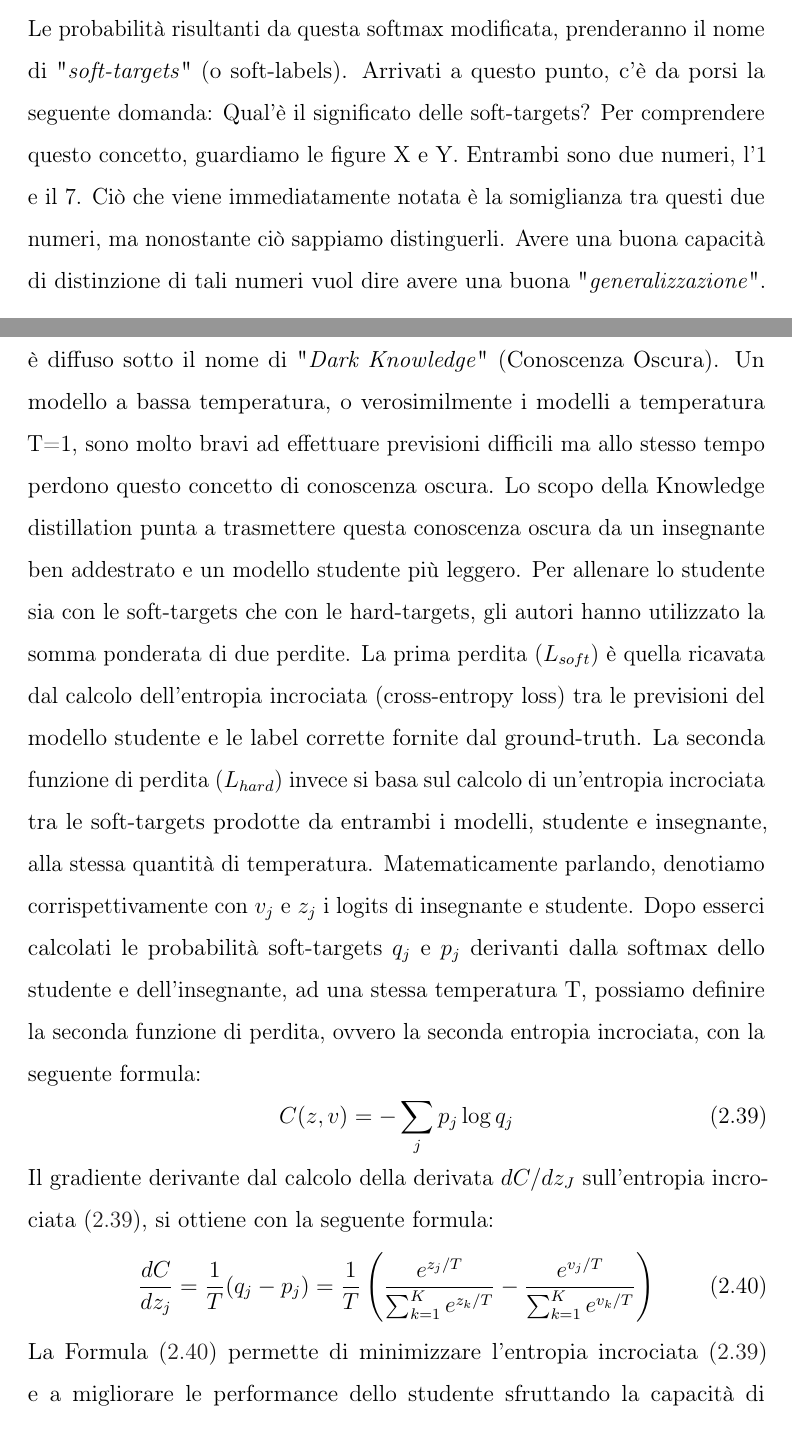
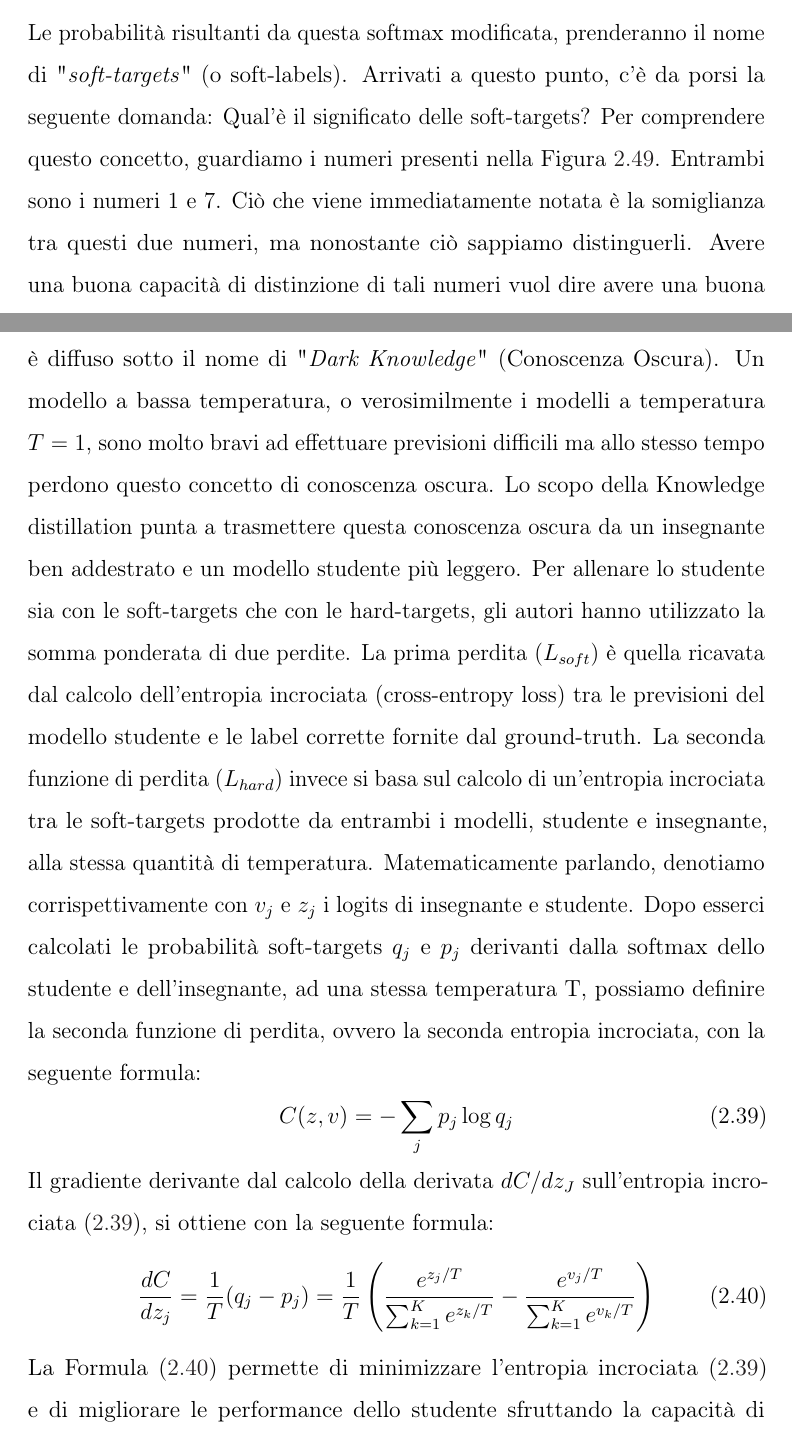
Before and after one commit to flavioforenza/thesis_latex, a LaTeX thesis (thesis.tex, which reads chapters/2 State-of-the-art.tex): two parts of pages 86 and 88 of 182, joined at a grey line, cut so that both start at the same text. Compiled offline with pdfLaTeX.

Commit message:
finish 2 chapter index

```diff
--- a/chapters/2 State-of-the-art.tex
+++ b/chapters/2 State-of-the-art.tex
@@ -2080,8 +2080,8 @@ dove:
 \end{itemize}
 Le probabilità risultanti da questa softmax modificata, prenderanno il nome
-di "\emph{soft-targets}" (o soft-labels). Arrivati a questo punto, c'è da porsi la
-seguente domanda: Qual'è il significato delle soft-targets? Per comprendere
-questo concetto, guardiamo le figure X e Y.
+di "\emph{soft-targets}"\index{soft targets} (o soft-labels). Arrivati a questo punto, c'è da porsi la
+seguente domanda: Qual'è il significato delle soft-targets?\index{soft targets} Per comprendere
+questo concetto, guardiamo i numeri presenti nella Figura \ref{numbers_Mnist}.
 \begin{figure}[]
     \begin{minipage}[t]{.45\textwidth}
         \centering
@@ -2095,10 +2095,10 @@ questo concetto, guardiamo le figure X e Y.
     \caption{Numeri 1 e 7.}
     \label{numbers_Mnist}
 \end{figure}
-Entrambi sono due numeri, l'1
-e il 7. Ciò che viene immediatamente notata è la somiglianza tra questi due
+Entrambi sono i numeri 1
+e 7. Ciò che viene immediatamente notata è la somiglianza tra questi due
 numeri, ma nonostante ciò sappiamo distinguerli. Avere una buona capacità
-di distinzione di tali numeri vuol dire avere una buona "\emph{generalizzazione}".
+di distinzione di tali numeri vuol dire avere una buona "\emph{generalizzazione}"\index{generalizzare}.
 \begin{displayquote}
     \emph{"La generalizzazione è la capacità di ottenere delle predizioni
     attendibili su nuovi dati mai utilizzati in fase di allenamento
@@ -2129,32 +2129,32 @@ numero 7 è più vicino a 1 o a 6, in quanto entrambi questi numeri hanno
 probabilità molto vicine allo zero. L'unica differenza tra un umano e un
 modello\index{modello} è che quest'ultimo sa quantificare precisamente, attraverso l'utilizzo
 della temperatura, quanto il numero 7 sembri più vicino a 1. Questo concetto
-è diffuso sotto il nome di "\emph{Dark Knowledge}"\index{Knowledge Distillation} (Conoscenza Oscura). Un
+è diffuso sotto il nome di "\emph{Dark Knowledge}"\index{Knowledge Distillation} (Conoscenza Oscura)\index{dark knowledge}. Un
 modello a bassa temperatura, o verosimilmente i modelli a temperatura
-T=1, sono molto bravi ad effettuare previsioni difficili ma allo stesso tempo
+$T=1$, sono molto bravi ad effettuare previsioni difficili ma allo stesso tempo
 perdono questo concetto di conoscenza oscura. Lo scopo della Knowledge
 distillation\index{Knowledge Distillation} punta a trasmettere questa conoscenza oscura da un insegnante
 ben addestrato e un modello\index{modello} studente più leggero. Per allenare lo studente
-sia con le soft-targets che con le hard-targets, gli autori hanno utilizzato la
+sia con le soft-targets\index{soft targets} che con le hard-targets\index{hard targets}, gli autori hanno utilizzato la
 somma ponderata di due perdite. La prima perdita ($L_{soft}$) è quella ricavata
-dal calcolo dell'entropia incrociata (cross-entropy loss) tra le previsioni del
-modello\index{modello} studente e le label corrette fornite dal ground-truth. La seconda
-funzione di perdita ($L_{hard}$) invece si basa sul calcolo di un'entropia incrociata
-tra le soft-targets prodotte da entrambi i modelli, studente e insegnante,
-alla stessa quantità di temperatura. Matematicamente parlando, denotiamo
-corrispettivamente con $v_j$ e $z_j$ i logits di insegnante e studente. Dopo esserci
-calcolati le probabilità soft-targets $q_j$ e $p_j$ derivanti dalla softmax dello
-studente e dell'insegnante, ad una stessa temperatura T, possiamo definire
-la seconda funzione di perdita, ovvero la seconda entropia incrociata, con la
+dal calcolo dell'entropia incrociata (cross-entropy loss)\index{entropia} tra le previsioni del
+modello\index{modello} studente e le label corrette fornite dal ground-truth\index{ground truth}. La seconda
+funzione di perdita ($L_{hard}$) invece si basa sul calcolo di un'entropia\index{entropia} incrociata
+tra le soft-targets\index{soft targets} prodotte da entrambi i modelli, studente e insegnante,
+alla stessa quantità di temperatura\index{temperatura}. Matematicamente parlando, denotiamo
+corrispettivamente con $v_j$ e $z_j$ i logits\index{logits} di insegnante e studente. Dopo esserci
+calcolati le probabilità soft-targets\index{soft targets}  $q_j$ e $p_j$ derivanti dalla softmax dello
+studente e dell'insegnante, ad una stessa temperatura\index{temperatura} T, possiamo definire
+la seconda funzione di perdita, ovvero la seconda entropia\index{entropia} incrociata, con la
 seguente formula:
 \begin{equation}\label{cross_entropy_loss}
     C(z,v) = -\sum_jp_j \log{q_j}
 \end{equation}
-Il gradiente\index{gradiente} derivante dal calcolo della derivata $dC/dz_J$ sull'entropia incrociata
+Il gradiente\index{gradiente} derivante dal calcolo della derivata $dC/dz_J$ sull'entropia\index{entropia} incrociata
 (\ref{cross_entropy_loss}), si ottiene con la seguente formula:
 \begin{equation}\label{cross_entropy_soft}
     \frac{dC}{dz_j}=\frac{1}{T}(q_j-p_j)=\frac{1}{T}\left(\frac{e^{z_j/T}}{\sum_{k=1}^K e^{z_k/T}}-\frac{e^{v_j/T}}{\sum_{k=1}^K e^{v_k/T}}\right)
 \end{equation}
-La Formula (\ref{cross_entropy_soft}) permette di minimizzare l'entropia incrociata (\ref{cross_entropy_loss})
-e a migliorare le performance\index{performance} dello studente sfruttando la capacità di
+La Formula (\ref{cross_entropy_soft}) permette di minimizzare l'entropia\index{entropia} incrociata (\ref{cross_entropy_loss})
+e di migliorare le performance\index{performance} dello studente sfruttando la capacità di
 generalizzazione dell'insegnante. La perdita totale del modello\index{modello} studente è
```
Also changed, not shown: thesis.ind, chapters/2 State-of-the-art.tex (54 more changed lines), 3 other files.
